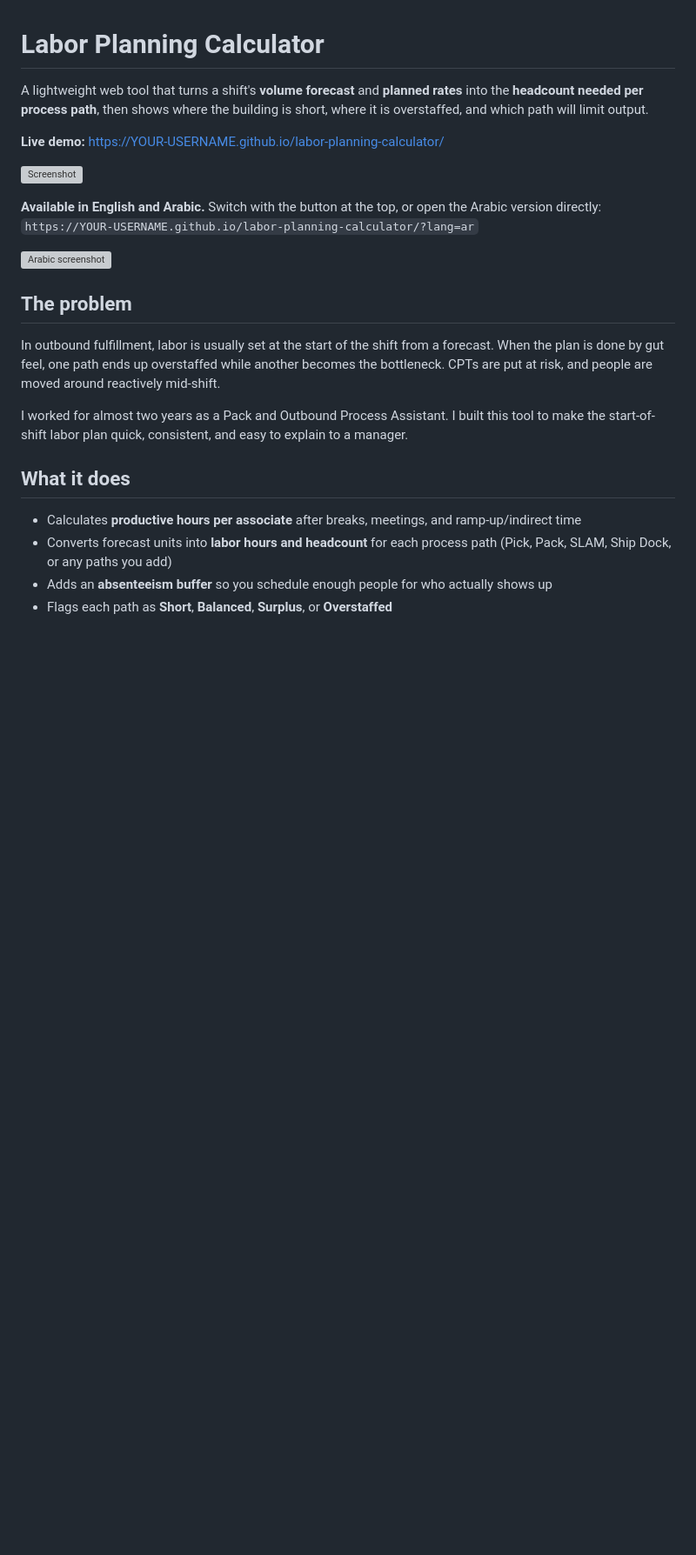
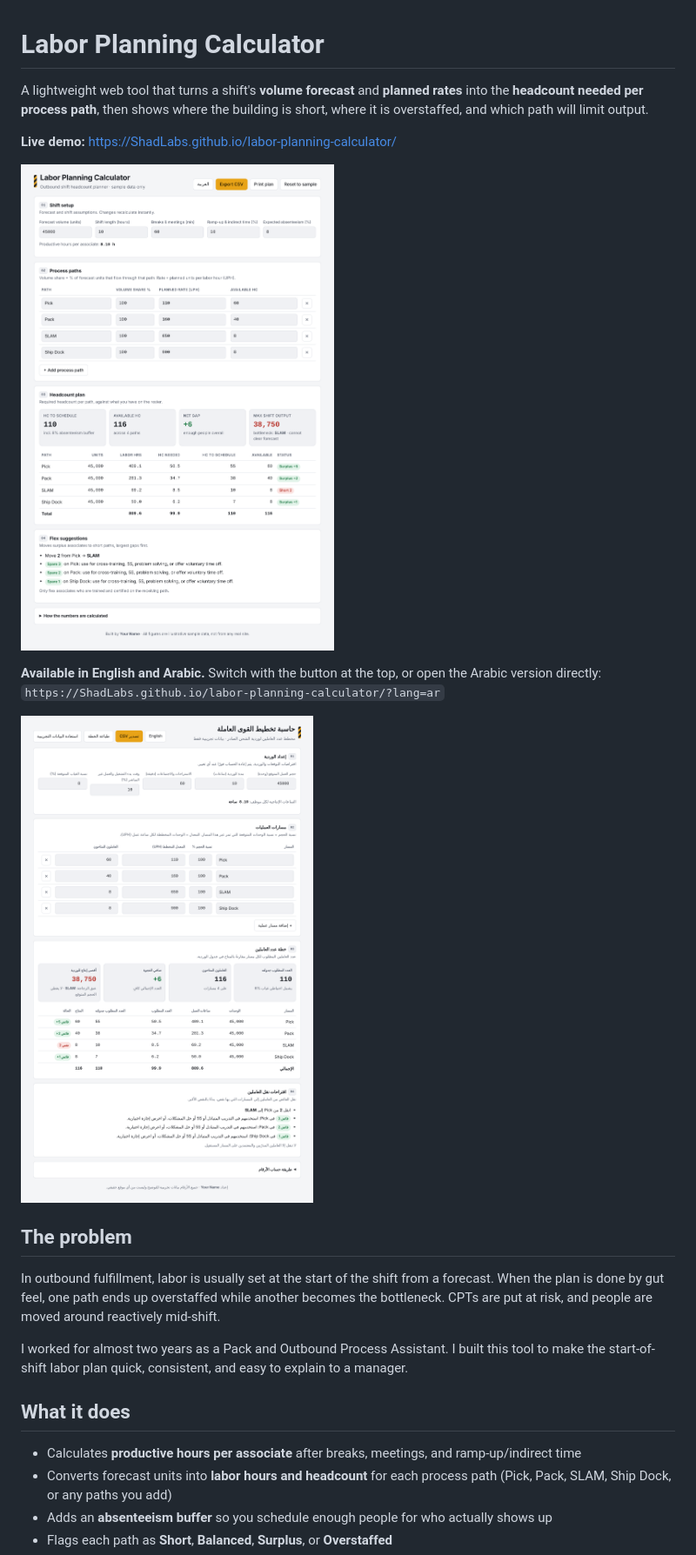
Before and after one commit to ShadLabs/labor-planning-calculator, a Markdown page: README.md, the part around one of its changes. Shown at 87% size. Rendered like a GitHub page; blank space fills up the shorter version; grey boxes are pictures that could not be loaded.

Commit message:
updated: README.md, app.js, index.html, style.css;

```diff
--- a/README.md
+++ b/README.md
@@ -2,13 +2,13 @@
 
 A lightweight web tool that turns a shift's **volume forecast** and **planned rates** into the **headcount needed per process path**, then shows where the building is short, where it is overstaffed, and which path will limit output.
 
-**Live demo:** https://YOUR-USERNAME.github.io/labor-planning-calculator/
+**Live demo:** https://ShadLabs.github.io/labor-planning-calculator/
 
-![Screenshot](docs/screenshot.png)
+![Screenshot](screenshot.png)
 
-**Available in English and Arabic.** Switch with the button at the top, or open the Arabic version directly: `https://YOUR-USERNAME.github.io/labor-planning-calculator/?lang=ar`
+**Available in English and Arabic.** Switch with the button at the top, or open the Arabic version directly: `https://ShadLabs.github.io/labor-planning-calculator/?lang=ar`
 
-![Arabic screenshot](docs/screenshot-ar.png)
+![Arabic screenshot](screenshot-ar.png)
 
 ## The problem
 
```
Also changed, not shown: other parts of README.md (+1 -1 lines).
